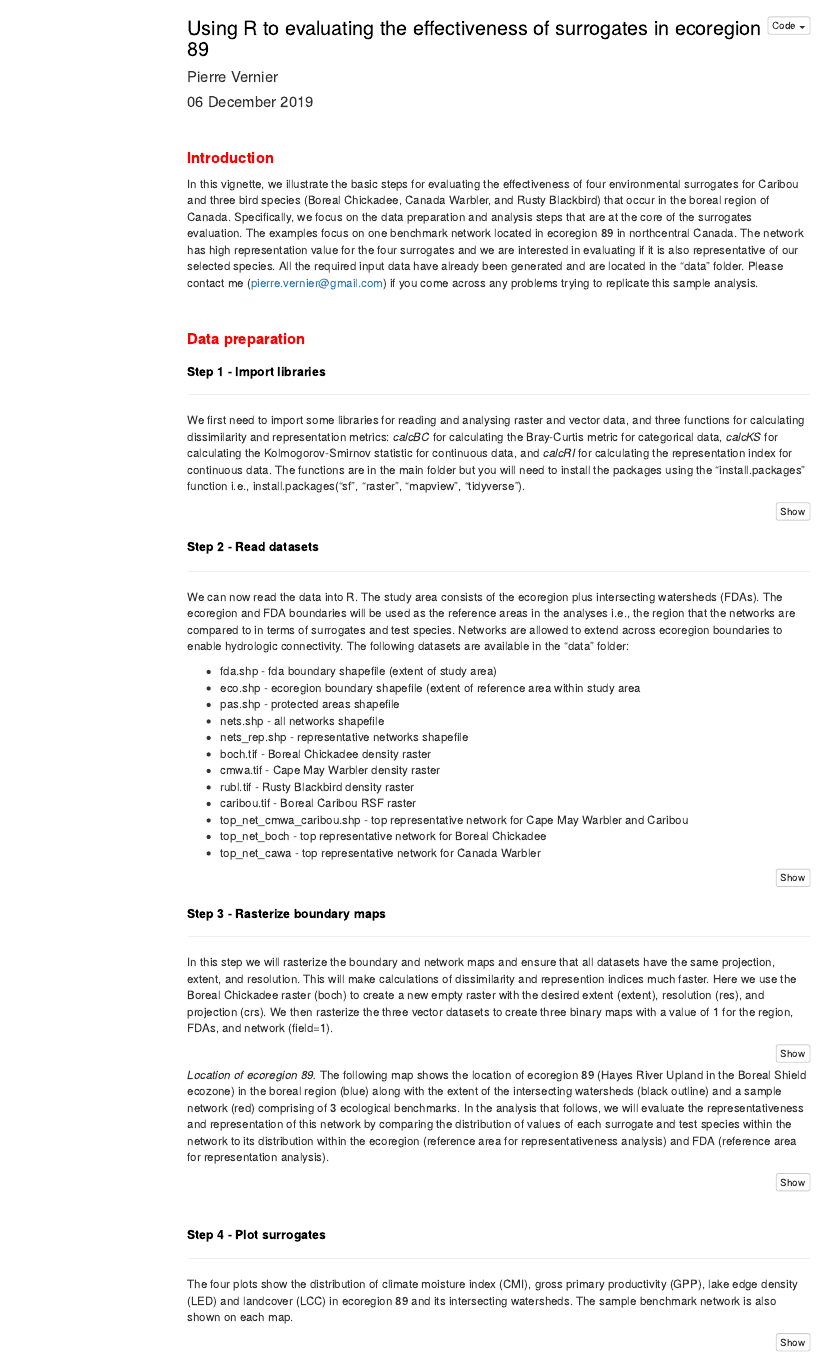
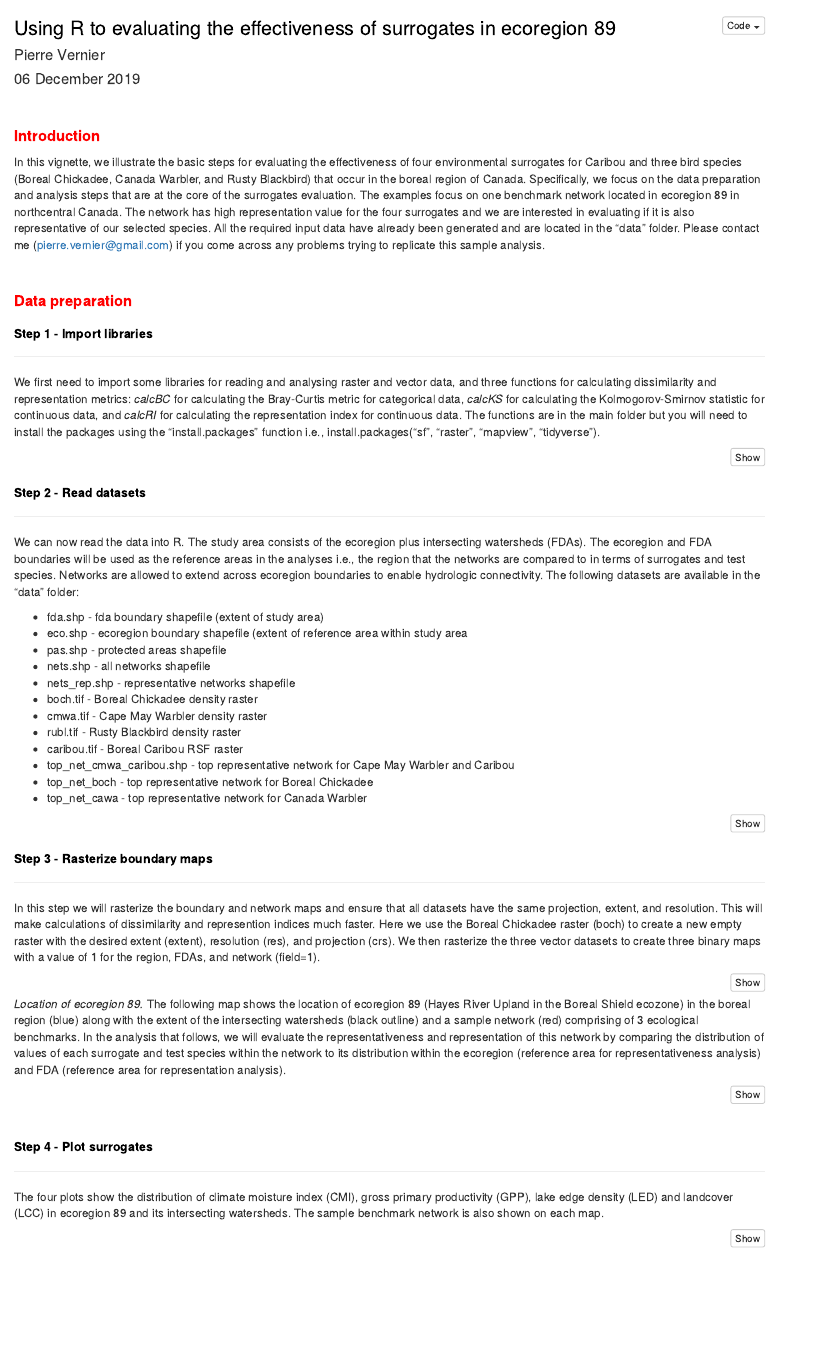
Before and after one commit to prvernier/surrogates, an R Markdown document (supp_info/case_study.Rmd): the page in a window 1100 px wide, from its top. Rendered offline with R 4.5, knitr and Pandoc, with nearby package versions; the code chunks are not run, so their results and figures are left out; menus at the side of the page are left out.

Commit message:
Minor modification to case_study format

```diff
--- a/supp_info/case_study.Rmd
+++ b/supp_info/case_study.Rmd
@@ -6,9 +6,6 @@ output:
   html_document:
     keep_md: false
     code_folding: hide
-    toc: true
-    toc_float:
-      collapsed: false
     css: styles.css
 ---
 
```
Also changed, not shown: README.md, 1 other file.
